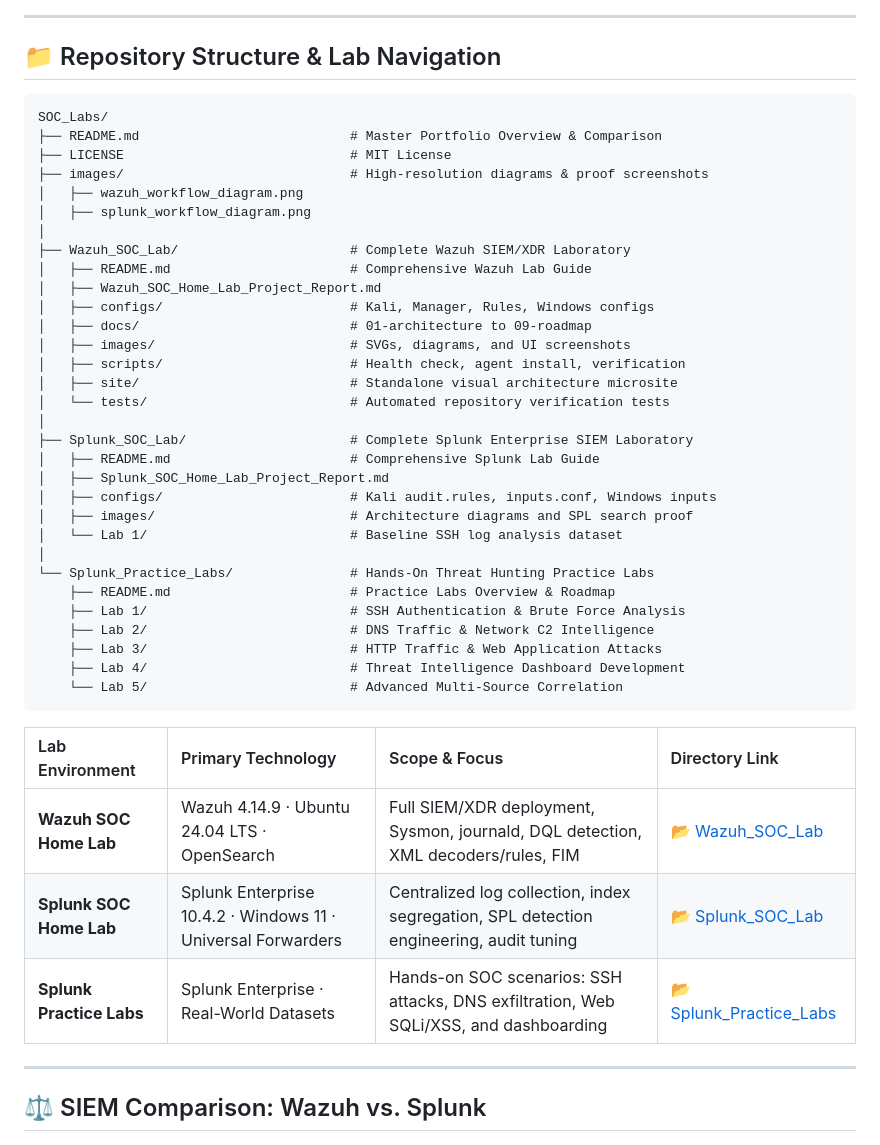
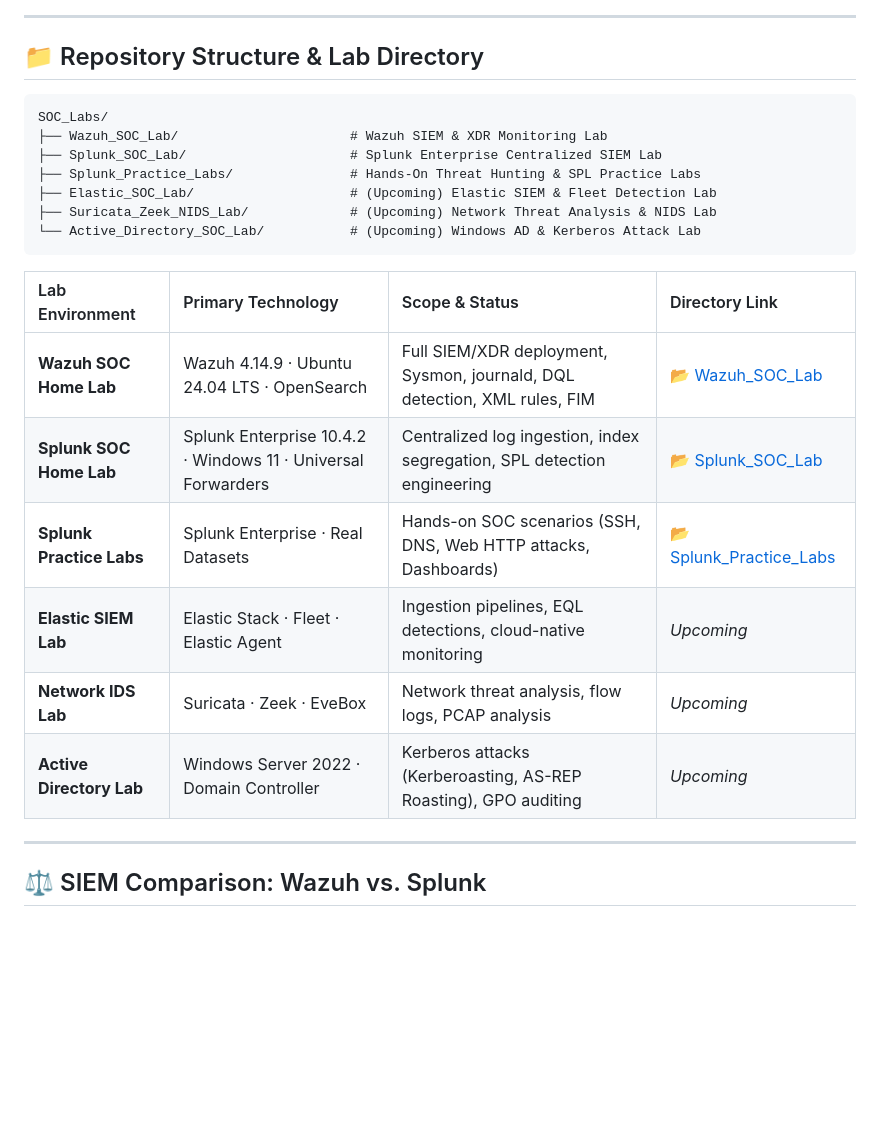
Before and after one commit to shii9/SOC_Labs, a Markdown page: README.md, the part around the change. Drawn GitHub-style; blank space fills up the shorter version.

Commit message:
docs: simplify repository structure to high-level labs and upcoming roadmaps

````diff
--- a/README.md
+++ b/README.md
@@ -29,47 +29,26 @@ The Splunk lab establishes a centralized **Splunk Enterprise 10.4.2** server com
 
 ---
 
-## 📁 Repository Structure & Lab Navigation
+## 📁 Repository Structure & Lab Directory
 
 ```text
 SOC_Labs/
-├── README.md                           # Master Portfolio Overview & Comparison
-├── LICENSE                             # MIT License
-├── images/                             # High-resolution diagrams & proof screenshots
-│   ├── wazuh_workflow_diagram.png
-│   ├── splunk_workflow_diagram.png
-│
-├── Wazuh_SOC_Lab/                      # Complete Wazuh SIEM/XDR Laboratory
-│   ├── README.md                       # Comprehensive Wazuh Lab Guide
-│   ├── Wazuh_SOC_Home_Lab_Project_Report.md
-│   ├── configs/                        # Kali, Manager, Rules, Windows configs
-│   ├── docs/                           # 01-architecture to 09-roadmap
-│   ├── images/                         # SVGs, diagrams, and UI screenshots
-│   ├── scripts/                        # Health check, agent install, verification
-│   ├── site/                           # Standalone visual architecture microsite
-│   └── tests/                          # Automated repository verification tests
-│
-├── Splunk_SOC_Lab/                     # Complete Splunk Enterprise SIEM Laboratory
-│   ├── README.md                       # Comprehensive Splunk Lab Guide
-│   ├── Splunk_SOC_Home_Lab_Project_Report.md
-│   ├── configs/                        # Kali audit.rules, inputs.conf, Windows inputs
-│   ├── images/                         # Architecture diagrams and SPL search proof
-│   └── Lab 1/                          # Baseline SSH log analysis dataset
-│
-└── Splunk_Practice_Labs/               # Hands-On Threat Hunting Practice Labs
-    ├── README.md                       # Practice Labs Overview & Roadmap
-    ├── Lab 1/                          # SSH Authentication & Brute Force Analysis
-    ├── Lab 2/                          # DNS Traffic & Network C2 Intelligence
-    ├── Lab 3/                          # HTTP Traffic & Web Application Attacks
-    ├── Lab 4/                          # Threat Intelligence Dashboard Development
-    └── Lab 5/                          # Advanced Multi-Source Correlation
+├── Wazuh_SOC_Lab/                      # Wazuh SIEM & XDR Monitoring Lab
+├── Splunk_SOC_Lab/                     # Splunk Enterprise Centralized SIEM Lab
+├── Splunk_Practice_Labs/               # Hands-On Threat Hunting & SPL Practice Labs
+├── Elastic_SOC_Lab/                    # (Upcoming) Elastic SIEM & Fleet Detection Lab
+├── Suricata_Zeek_NIDS_Lab/             # (Upcoming) Network Threat Analysis & NIDS Lab
+└── Active_Directory_SOC_Lab/           # (Upcoming) Windows AD & Kerberos Attack Lab
 ```
 
-| Lab Environment | Primary Technology | Scope & Focus | Directory Link |
+| Lab Environment | Primary Technology | Scope & Status | Directory Link |
 | :--- | :--- | :--- | :--- |
-| **Wazuh SOC Home Lab** | Wazuh 4.14.9 · Ubuntu 24.04 LTS · OpenSearch | Full SIEM/XDR deployment, Sysmon, journald, DQL detection, XML decoders/rules, FIM | [📂 Wazuh_SOC_Lab](Wazuh_SOC_Lab/) |
-| **Splunk SOC Home Lab** | Splunk Enterprise 10.4.2 · Windows 11 · Universal Forwarders | Centralized log collection, index segregation, SPL detection engineering, audit tuning | [📂 Splunk_SOC_Lab](Splunk_SOC_Lab/) |
-| **Splunk Practice Labs** | Splunk Enterprise · Real-World Datasets | Hands-on SOC scenarios: SSH attacks, DNS exfiltration, Web SQLi/XSS, and dashboarding | [📂 Splunk_Practice_Labs](Splunk_Practice_Labs/) |
+| **Wazuh SOC Home Lab** | Wazuh 4.14.9 · Ubuntu 24.04 LTS · OpenSearch | Full SIEM/XDR deployment, Sysmon, journald, DQL detection, XML rules, FIM | [📂 Wazuh_SOC_Lab](Wazuh_SOC_Lab/) |
+| **Splunk SOC Home Lab** | Splunk Enterprise 10.4.2 · Windows 11 · Universal Forwarders | Centralized log ingestion, index segregation, SPL detection engineering | [📂 Splunk_SOC_Lab](Splunk_SOC_Lab/) |
+| **Splunk Practice Labs** | Splunk Enterprise · Real Datasets | Hands-on SOC scenarios (SSH, DNS, Web HTTP attacks, Dashboards) | [📂 Splunk_Practice_Labs](Splunk_Practice_Labs/) |
+| **Elastic SIEM Lab** | Elastic Stack · Fleet · Elastic Agent | Ingestion pipelines, EQL detections, cloud-native monitoring | *Upcoming* |
+| **Network IDS Lab** | Suricata · Zeek · EveBox | Network threat analysis, flow logs, PCAP analysis | *Upcoming* |
+| **Active Directory Lab** | Windows Server 2022 · Domain Controller | Kerberos attacks (Kerberoasting, AS-REP Roasting), GPO auditing | *Upcoming* |
 
 ---
 
````
